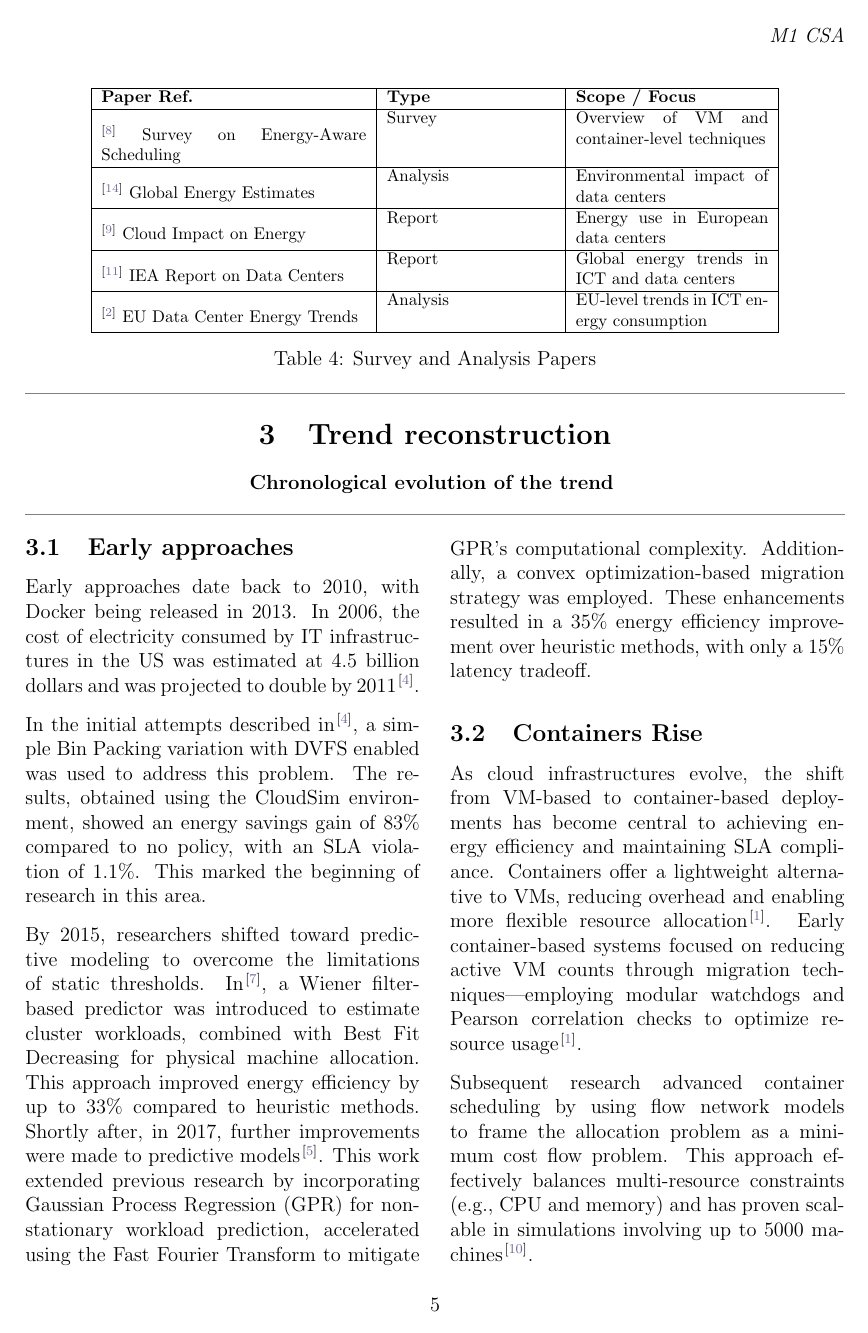
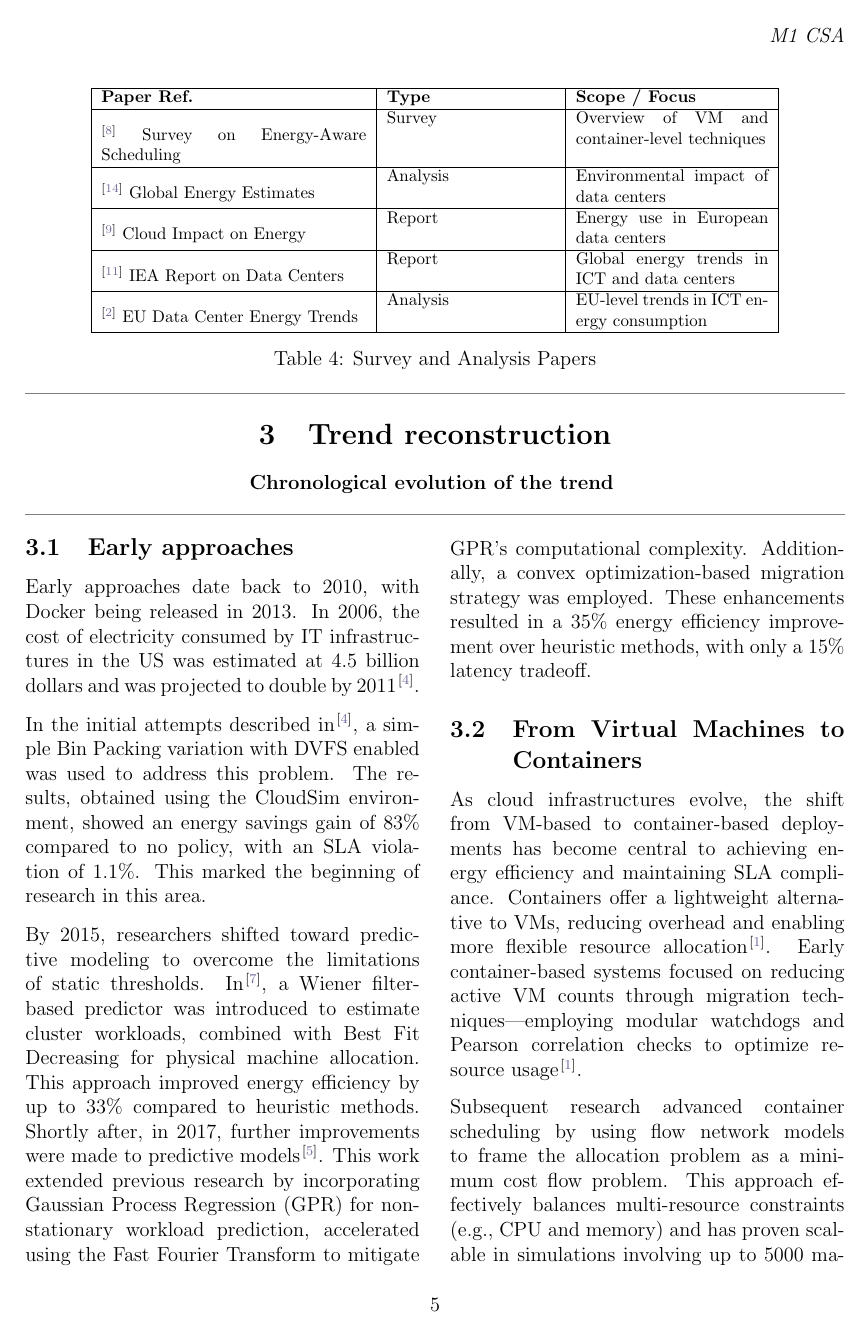
Before and after one commit to Marian2910/TIR, a LaTeX paper (main.tex, which reads sections/3_section.tex): page 5 of 7. Compiled offline with pdfLaTeX.

Commit message:
from VM to Containers

```diff
--- a/sections/3_section.tex
+++ b/sections/3_section.tex
@@ -21,14 +21,7 @@ accelerated using the Fast Fourier Transform to mitigate GPR's computational com
 Additionally, a convex optimization-based migration strategy was employed.
 These enhancements resulted in a 35\% energy efficiency improvement over heuristic methods, with only a 15\% latency tradeoff.
 
-% \subsection{Containers Rise}
-% Containers began replacing VMs for lightweight virtualization. Initial efforts focused on container migration to reduce active VM count. Strategies involved modular watchdogs and Pearson correlation checks. [Notes - Long Version.pdf]
-
-% Flow network models enabled scalable concurrent container scheduling with multi-resource awareness and affinity considerations. These models balanced execution speed and resource utilization across up to 5000 machines. [Notes - Long Version.pdf]
-
-% Focus shifted to application-layer availability using metrics like MTTF and MTTR. Scheduling considered redundancy, affinity, and anti-affinity rules to ensure SLA compliance during failures. [Notes - Long Version.pdf]
-
-\subsection{Containers Rise}
+\subsection{From Virtual Machines to Containers}
 
 As cloud infrastructures evolve, the shift from VM-based to container-based deployments has become central to achieving energy efficiency and maintaining SLA compliance. Containers offer a lightweight alternative to VMs, reducing overhead and enabling more flexible resource allocation\cite{alahmad_availability-aware_2018}. Early container-based systems focused on reducing active VM counts through migration techniques—employing modular watchdogs and Pearson correlation checks to optimize resource usage\cite{alahmad_availability-aware_2018}.
 
```
Also changed, not shown: main.pdf, 1 other file.
